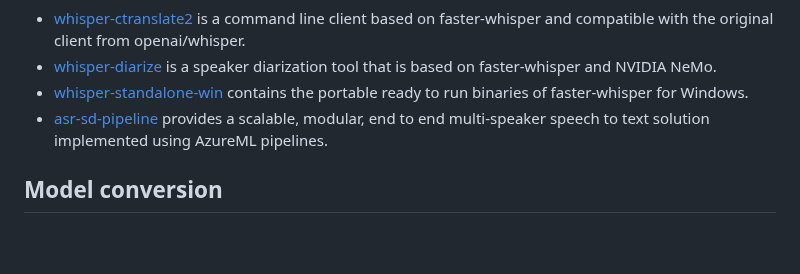
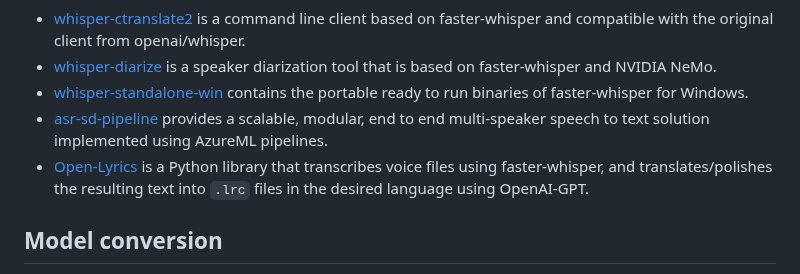
Before and after one commit to SYSTRAN/faster-whisper, a Markdown page: README.md, the part around the change. GitHub-like rendering; blank space fills up the shorter version.

Commit message:
Add Open-Lyrics as a community project.

```diff
--- a/README.md
+++ b/README.md
@@ -139,6 +139,7 @@ Here is a non exhaustive list of open-source projects using faster-whisper. Feel
 * [whisper-diarize](https://github.com/MahmoudAshraf97/whisper-diarization) is a speaker diarization tool that is based on faster-whisper and NVIDIA NeMo.
 * [whisper-standalone-win](https://github.com/Purfview/whisper-standalone-win) contains the portable ready to run binaries of faster-whisper for Windows.
 * [asr-sd-pipeline](https://github.com/hedrergudene/asr-sd-pipeline) provides a scalable, modular, end to end multi-speaker speech to text solution implemented using AzureML pipelines.
+* [Open-Lyrics](https://github.com/zh-plus/Open-Lyrics) is a Python library that transcribes voice files using faster-whisper, and translates/polishes the resulting text into `.lrc` files in the desired language using OpenAI-GPT.
 
 ## Model conversion
 
```
